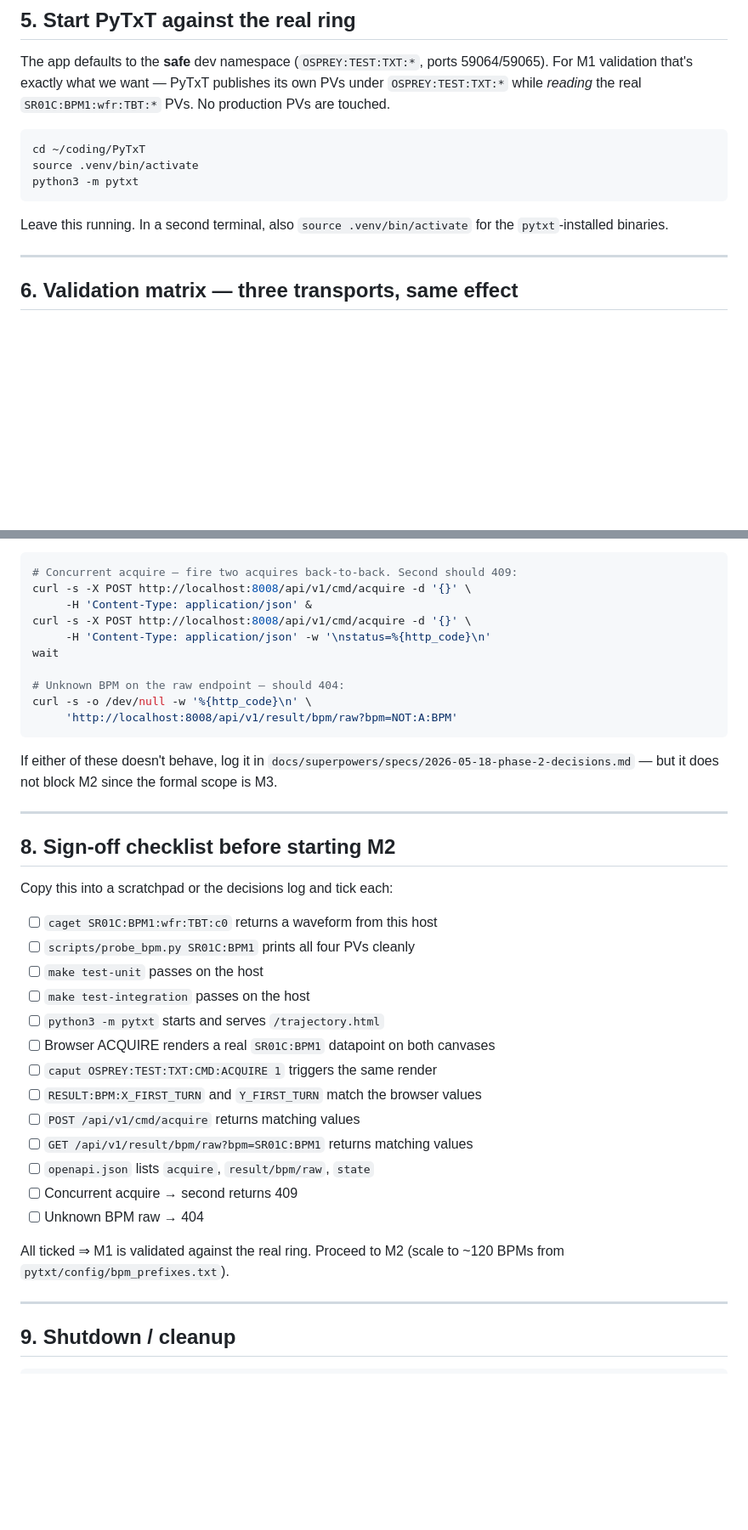
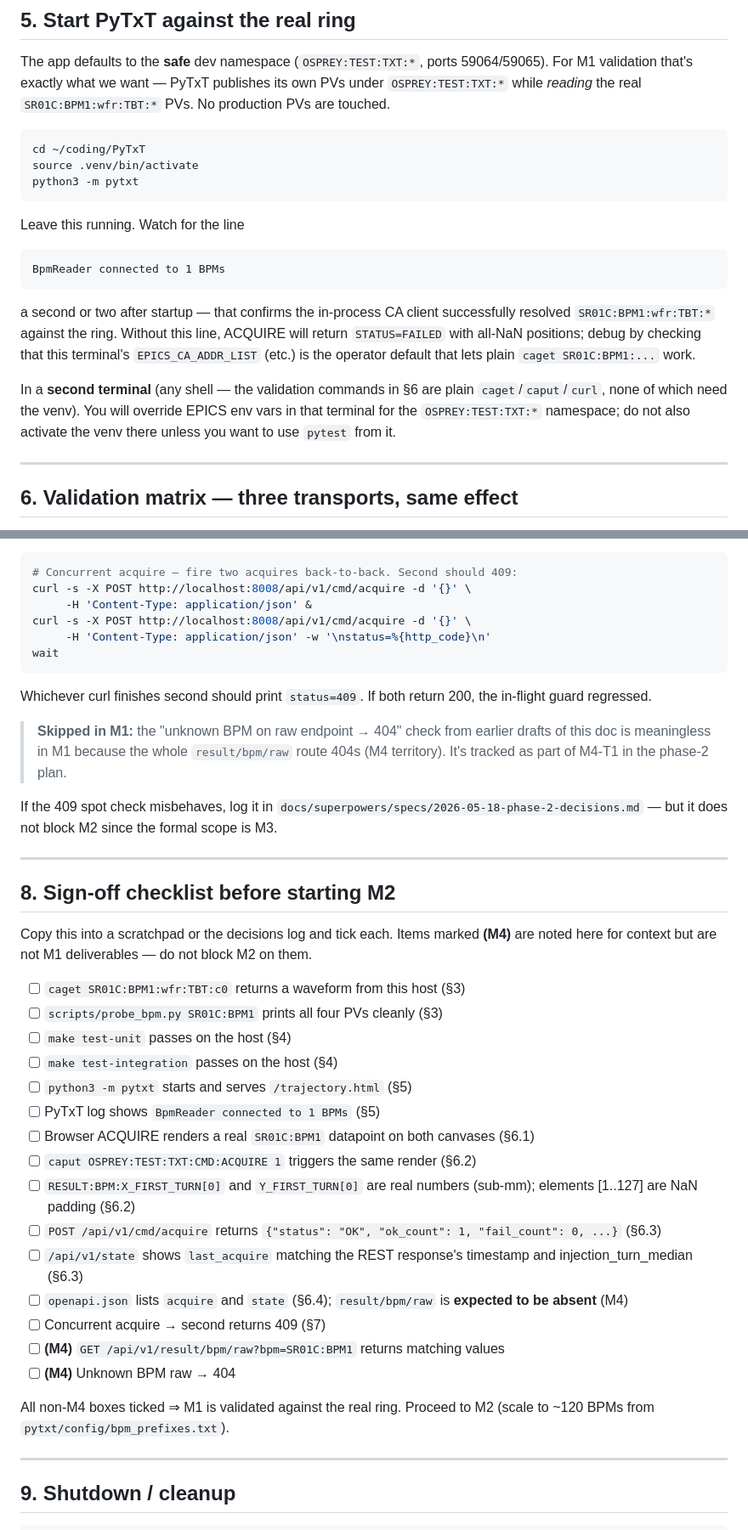
Before and after one commit to kirk-iliev/PyTxT, a Markdown page: docs/phase-2-m1-controlroom-validation.md, 2 parts joined by grey strips. Shown at 85% size. Rendered like a GitHub page; blank space fills up the shorter version.

````diff
--- a/docs/phase-2-m1-controlroom-validation.md
+++ b/docs/phase-2-m1-controlroom-validation.md
@@ -141,8 +141,23 @@ source .venv/bin/activate
 python3 -m pytxt
 ```
 
-Leave this running. In a second terminal, also `source .venv/bin/activate`
-for the `pytxt`-installed binaries.
+Leave this running. Watch for the line
+
+```
+BpmReader connected to 1 BPMs
+```
+
+a second or two after startup — that confirms the in-process CA client
+successfully resolved `SR01C:BPM1:wfr:TBT:*` against the ring. Without
+this line, ACQUIRE will return `STATUS=FAILED` with all-NaN positions;
+debug by checking that this terminal's `EPICS_CA_ADDR_LIST` (etc.) is
+the operator default that lets plain `caget SR01C:BPM1:...` work.
+
+In a **second terminal** (any shell — the validation commands in §6 are
+plain `caget`/`caput`/`curl`, none of which need the venv). You will
+override EPICS env vars in that terminal for the `OSPREY:TEST:TXT:*`
+namespace; do not also activate the venv there unless you want to use
+`pytest` from it.
 
 ---
 
@@ -229,13 +289,17 @@ curl -s -X POST http://localhost:8008/api/v1/cmd/acquire -d '{}' \
 curl -s -X POST http://localhost:8008/api/v1/cmd/acquire -d '{}' \
      -H 'Content-Type: application/json' -w '\nstatus=%{http_code}\n'
 wait
-
-# Unknown BPM on the raw endpoint — should 404:
-curl -s -o /dev/null -w '%{http_code}\n' \
-     'http://localhost:8008/api/v1/result/bpm/raw?bpm=NOT:A:BPM'
 ```
 
-If either of these doesn't behave, log it in
+Whichever curl finishes second should print `status=409`. If both return
+200, the in-flight guard regressed.
+
+> **Skipped in M1:** the "unknown BPM on raw endpoint → 404" check from
+> earlier drafts of this doc is meaningless in M1 because the whole
+> `result/bpm/raw` route 404s (M4 territory). It's tracked as part of
+> M4-T1 in the phase-2 plan.
+
+If the 409 spot check misbehaves, log it in
 `docs/superpowers/specs/2026-05-18-phase-2-decisions.md` — but it does
 not block M2 since the formal scope is M3.
 
@@ -243,24 +307,28 @@ not block M2 since the formal scope is M3.
 
 ## 8. Sign-off checklist before starting M2
 
-Copy this into a scratchpad or the decisions log and tick each:
+Copy this into a scratchpad or the decisions log and tick each. Items
+marked **(M4)** are noted here for context but are not M1 deliverables —
+do not block M2 on them.
 
-- [ ] `caget SR01C:BPM1:wfr:TBT:c0` returns a waveform from this host
-- [ ] `scripts/probe_bpm.py SR01C:BPM1` prints all four PVs cleanly
-- [ ] `make test-unit` passes on the host
-- [ ] `make test-integration` passes on the host
-- [ ] `python3 -m pytxt` starts and serves `/trajectory.html`
-- [ ] Browser ACQUIRE renders a real `SR01C:BPM1` datapoint on both canvases
-- [ ] `caput OSPREY:TEST:TXT:CMD:ACQUIRE 1` triggers the same render
-- [ ] `RESULT:BPM:X_FIRST_TURN` and `Y_FIRST_TURN` match the browser values
-- [ ] `POST /api/v1/cmd/acquire` returns matching values
-- [ ] `GET /api/v1/result/bpm/raw?bpm=SR01C:BPM1` returns matching values
-- [ ] `openapi.json` lists `acquire`, `result/bpm/raw`, `state`
-- [ ] Concurrent acquire → second returns 409
-- [ ] Unknown BPM raw → 404
+- [ ] `caget SR01C:BPM1:wfr:TBT:c0` returns a waveform from this host (§3)
+- [ ] `scripts/probe_bpm.py SR01C:BPM1` prints all four PVs cleanly (§3)
+- [ ] `make test-unit` passes on the host (§4)
+- [ ] `make test-integration` passes on the host (§4)
+- [ ] `python3 -m pytxt` starts and serves `/trajectory.html` (§5)
+- [ ] PyTxT log shows `BpmReader connected to 1 BPMs` (§5)
+- [ ] Browser ACQUIRE renders a real `SR01C:BPM1` datapoint on both canvases (§6.1)
+- [ ] `caput OSPREY:TEST:TXT:CMD:ACQUIRE 1` triggers the same render (§6.2)
+- [ ] `RESULT:BPM:X_FIRST_TURN[0]` and `Y_FIRST_TURN[0]` are real numbers (sub-mm); elements [1..127] are NaN padding (§6.2)
+- [ ] `POST /api/v1/cmd/acquire` returns `{"status": "OK", "ok_count": 1, "fail_count": 0, ...}` (§6.3)
+- [ ] `/api/v1/state` shows `last_acquire` matching the REST response's timestamp and injection_turn_median (§6.3)
+- [ ] `openapi.json` lists `acquire` and `state` (§6.4); `result/bpm/raw` is **expected to be absent** (M4)
+- [ ] Concurrent acquire → second returns 409 (§7)
+- [ ] **(M4)** `GET /api/v1/result/bpm/raw?bpm=SR01C:BPM1` returns matching values
+- [ ] **(M4)** Unknown BPM raw → 404
 
-All ticked ⇒ M1 is validated against the real ring. Proceed to M2
-(scale to ~120 BPMs from `pytxt/config/bpm_prefixes.txt`).
+All non-M4 boxes ticked ⇒ M1 is validated against the real ring.
+Proceed to M2 (scale to ~120 BPMs from `pytxt/config/bpm_prefixes.txt`).
 
 ---
 
````
Also changed, not shown: other parts of docs/phase-2-m1-controlroom-validation.md (+61 -16 lines).
